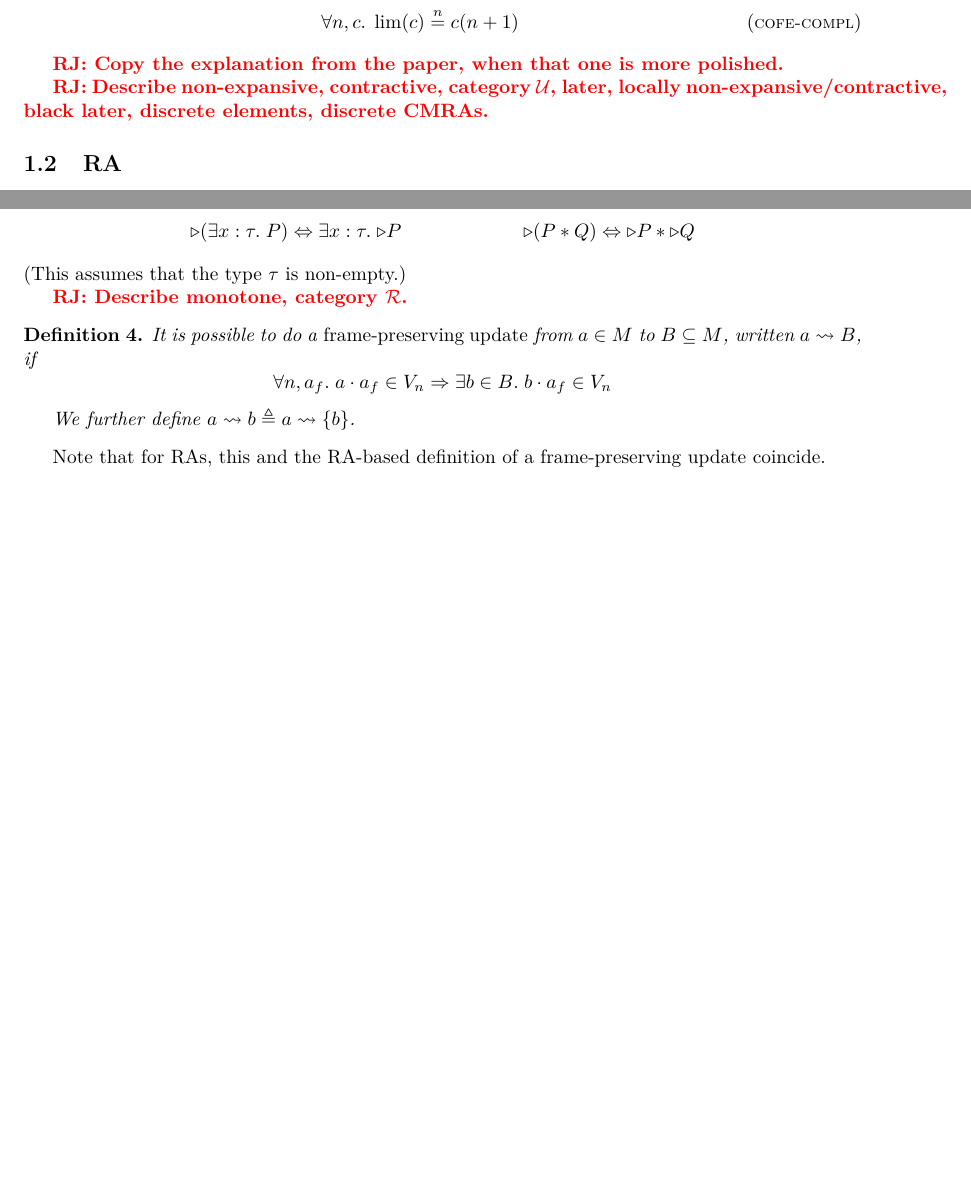
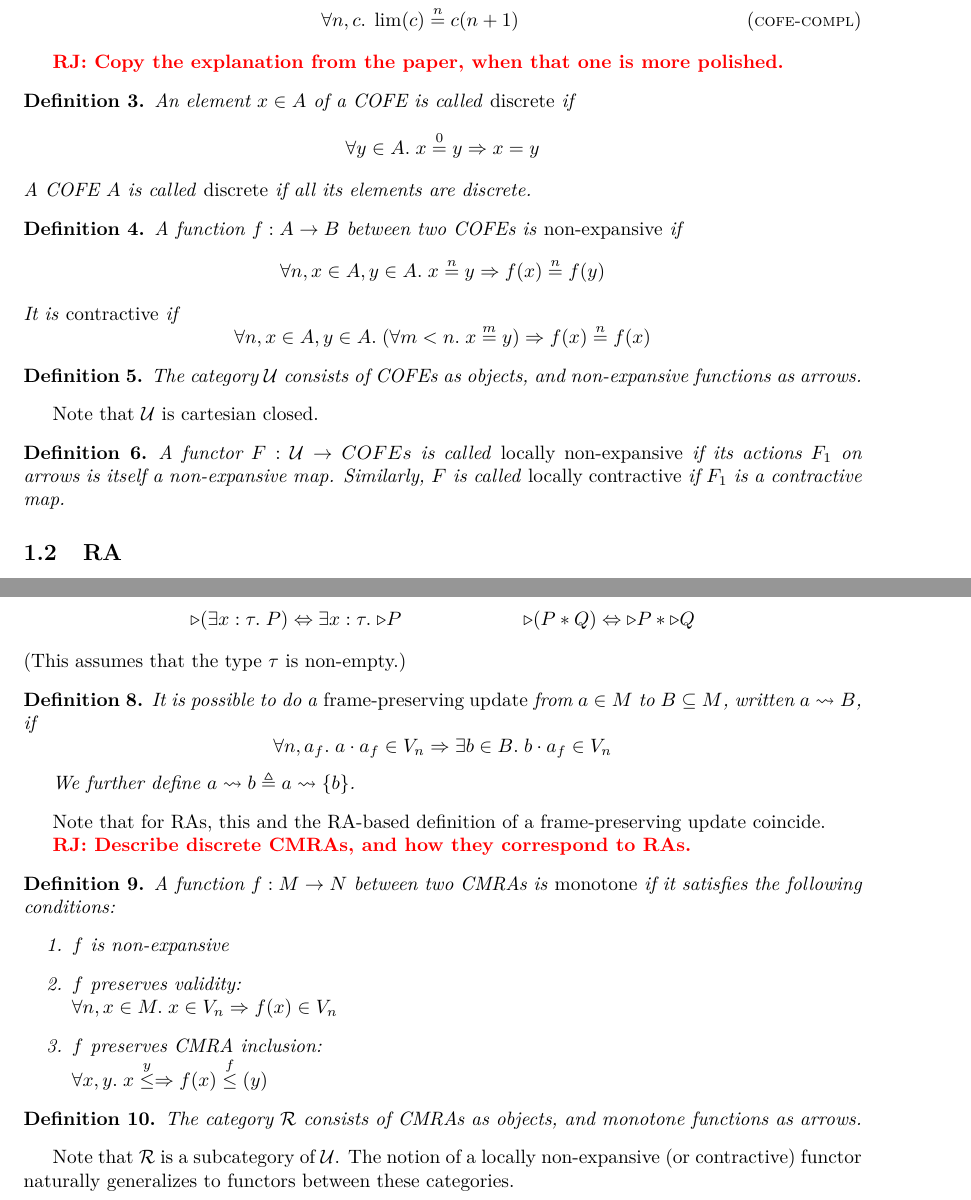
Before and after one commit to izgzhen/iris-coq, a LaTeX document (docs/iris.tex, which reads docs/algebra.tex): two parts of pages 2 and 3 of 13 before the commit and two parts of pages 2 and 4 of 14 after it, joined at a grey line, cut so that both start at the same text, the shorter picture padded with empty space. Compiled offline with pdfLaTeX.

Commit message:
docs: describe more algebra stuff

```diff
--- a/docs/algebra.tex
+++ b/docs/algebra.tex
@@ -18,7 +18,28 @@
 
 \ralf{Copy the explanation from the paper, when that one is more polished.}
 
-\ralf{Describe non-expansive, contractive, category $\COFEs$, later, locally non-expansive/contractive, black later, discrete elements, discrete CMRAs.}
+\begin{defn}
+  An element $x \in A$ of a COFE is called \emph{discrete} if
+  \[ \All y \in A. x \nequiv{0} y \Ra x = y\]
+  A COFE $A$ is called \emph{discrete} if all its elements are discrete.
+\end{defn}
+
+\begin{defn}
+  A function $f : A \to B$ between two COFEs is \emph{non-expansive} if
+  \[\All n, x \in A, y \in A. x \nequiv{n} y \Ra f(x) \nequiv{n} f(y) \]
+  It is \emph{contractive} if
+  \[ \All n, x \in A, y \in A. (\All m < n. x \nequiv{m} y) \Ra f(x) \nequiv{n} f(x) \]
+\end{defn}
+
+\begin{defn}
+  The category $\COFEs$ consists of COFEs as objects, and non-expansive functions as arrows.
+\end{defn}
+Note that $\COFEs$ is cartesian closed.
+
+\begin{defn}
+  A functor $F : \COFEs \to COFEs$ is called \emph{locally non-expansive} if its actions $F_1$ on arrows is itself a non-expansive map.
+  Similarly, $F$ is called \emph{locally contractive} if $F_1$ is a contractive map.
+\end{defn}
 
 \subsection{RA}
 
@@ -91,16 +112,32 @@ This operation is needed to prove that $\later$ commutes with existential quanti
 \end{mathpar}
 (This assumes that the type $\type$ is non-empty.)
 
-\ralf{Describe monotone, category $\CMRAs$.}
-
 \begin{defn}
   It is possible to do a \emph{frame-preserving update} from $\melt \in \monoid$ to $\meltsB \subseteq \monoid$, written $\melt \mupd \meltsB$, if
   \[ \All n, \melt_f. \melt \mtimes \melt_f \in \mval_n \Ra \Exists \meltB \in \meltsB. \meltB \mtimes \melt_f \in \mval_n \]
 
   We further define $\melt \mupd \meltB \eqdef \melt \mupd \set\meltB$.
 \end{defn}
+Note that for RAs, this and the RA-based definition of a frame-preserving update coincide.
 
-Note that for RAs, this and the RA-based definition of a frame-preserving update coincide.
+\ralf{Describe discrete CMRAs, and how they correspond to RAs.}
+
+\begin{defn}
+  A function $f : M \to N$ between two CMRAs is \emph{monotone} if it satisfies the following conditions:
+  \begin{enumerate}
+  \item $f$ is non-expansive
+  \item $f$ preserves validity: \\
+    $\All n, x \in M. x \in \mval_n \Ra f(x) \in \mval_n$
+  \item $f$ preserves CMRA inclusion:\\
+    $\All x, y. x \mincl y \Ra f(x) \mincl f(y)$
+  \end{enumerate}
+\end{defn}
+
+\begin{defn}
+  The category $\CMRAs$ consists of CMRAs as objects, and monotone functions as arrows.
+\end{defn}
+Note that $\CMRAs$ is a subcategory of $\COFEs$.
+The notion of a locally non-expansive (or contractive) functor naturally generalizes to functors between these categories.
 
 
 %%% Local Variables:
```
Also changed, not shown: docs/logic.tex (+10 -6 lines), docs/model.tex (+2 -0 lines), 1 other file.
